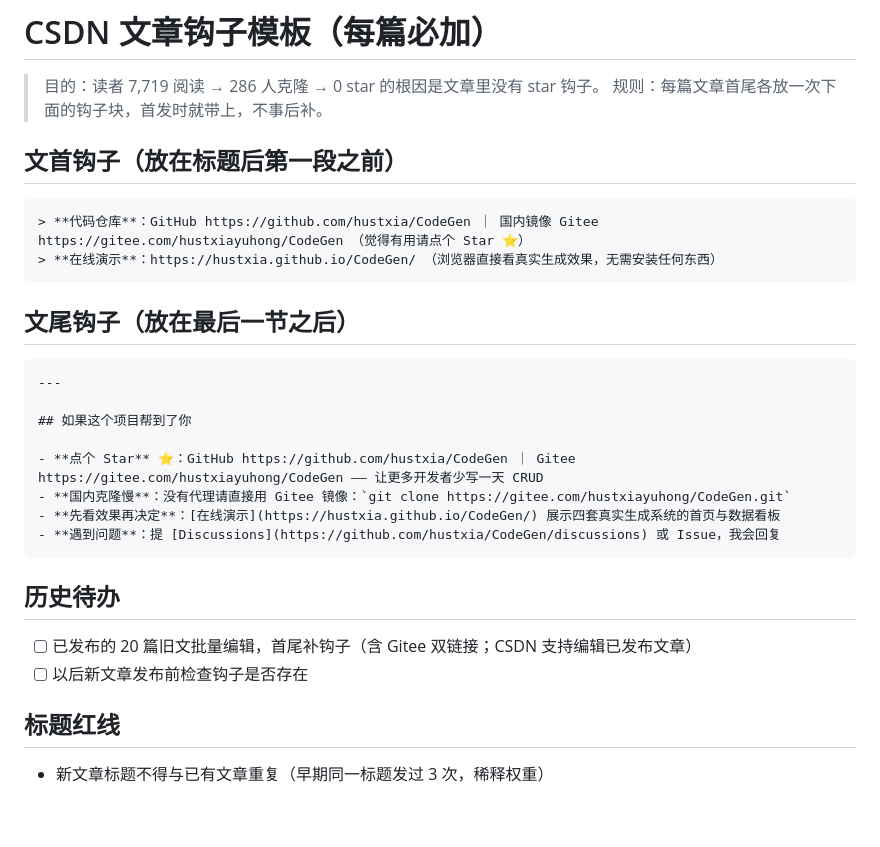
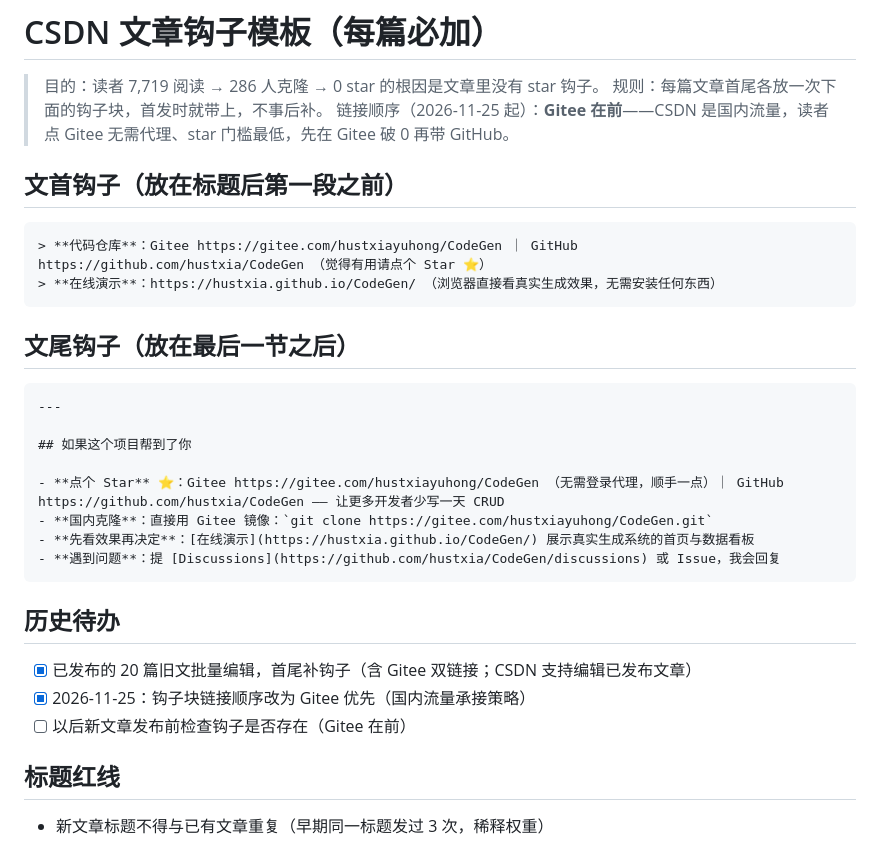
Before and after one commit to hustxia/CodeGen, a Markdown page: docs/blog/文章钩子模板-每篇必加.md, the part around the change. GitHub-like rendering; blank space fills up the shorter version.

Commit message:
docs(blog): CSDN 钩子模板与两篇粘贴版链接顺序改 Gitee 优先

````diff
--- a/docs/blog/文章钩子模板-每篇必加.md
+++ b/docs/blog/文章钩子模板-每篇必加.md
@@ -2,11 +2,12 @@
 
 > 目的：读者 7,719 阅读 → 286 人克隆 → 0 star 的根因是文章里没有 star 钩子。
 > 规则：每篇文章首尾各放一次下面的钩子块，首发时就带上，不事后补。
+> 链接顺序（2026-11-25 起）：**Gitee 在前**——CSDN 是国内流量，读者点 Gitee 无需代理、star 门槛最低，先在 Gitee 破 0 再带 GitHub。
 
 ## 文首钩子（放在标题后第一段之前）
 
 ```markdown
-> **代码仓库**：GitHub https://github.com/hustxia/CodeGen ｜ 国内镜像 Gitee https://gitee.com/hustxiayuhong/CodeGen （觉得有用请点个 Star ⭐）
+> **代码仓库**：Gitee https://gitee.com/hustxiayuhong/CodeGen ｜ GitHub https://github.com/hustxia/CodeGen （觉得有用请点个 Star ⭐）
 > **在线演示**：https://hustxia.github.io/CodeGen/ （浏览器直接看真实生成效果，无需安装任何东西）
 ```
 
@@ -17,16 +18,17 @@
 
 ## 如果这个项目帮到了你
 
-- **点个 Star** ⭐：GitHub https://github.com/hustxia/CodeGen ｜ Gitee https://gitee.com/hustxiayuhong/CodeGen —— 让更多开发者少写一天 CRUD
-- **国内克隆慢**：没有代理请直接用 Gitee 镜像：`git clone https://gitee.com/hustxiayuhong/CodeGen.git`
-- **先看效果再决定**：[在线演示](https://hustxia.github.io/CodeGen/) 展示四套真实生成系统的首页与数据看板
+- **点个 Star** ⭐：Gitee https://gitee.com/hustxiayuhong/CodeGen （无需登录代理，顺手一点）｜ GitHub https://github.com/hustxia/CodeGen —— 让更多开发者少写一天 CRUD
+- **国内克隆**：直接用 Gitee 镜像：`git clone https://gitee.com/hustxiayuhong/CodeGen.git`
+- **先看效果再决定**：[在线演示](https://hustxia.github.io/CodeGen/) 展示真实生成系统的首页与数据看板
 - **遇到问题**：提 [Discussions](https://github.com/hustxia/CodeGen/discussions) 或 Issue，我会回复
 ```
 
 ## 历史待办
 
-- [ ] 已发布的 20 篇旧文批量编辑，首尾补钩子（含 Gitee 双链接；CSDN 支持编辑已发布文章）
-- [ ] 以后新文章发布前检查钩子是否存在
+- [x] 已发布的 20 篇旧文批量编辑，首尾补钩子（含 Gitee 双链接；CSDN 支持编辑已发布文章）
+- [x] 2026-11-25：钩子块链接顺序改为 Gitee 优先（国内流量承接策略）
+- [ ] 以后新文章发布前检查钩子是否存在（Gitee 在前）
 
 ## 标题红线
 
````
Also changed, not shown: docs/blog/学校人才培养方案系统-CSDN粘贴版.md (added, +174 -0 lines), docs/blog/页面级后处理工程化-CSDN粘贴版.md (added, +277 -0 lines), docs/blog/images/edu-01-plan.png (added), docs/blog/images/edu-02-grad-req.png (added), docs/blog/images/edu-03-course-map.png (added), docs/blog/images/edu-04-teaching-class.png (added), docs/blog/images/edu-05-textbook.png (added), docs/blog/images/edu-06-obe.png (added), 11 other files.
